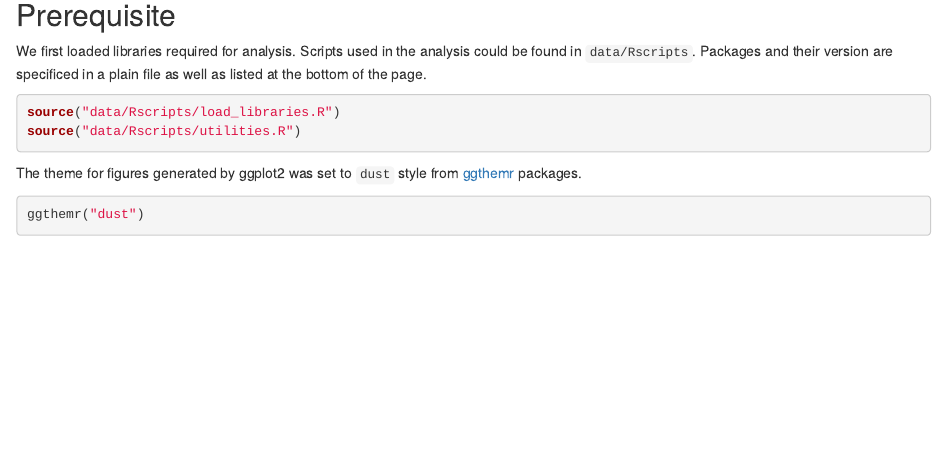
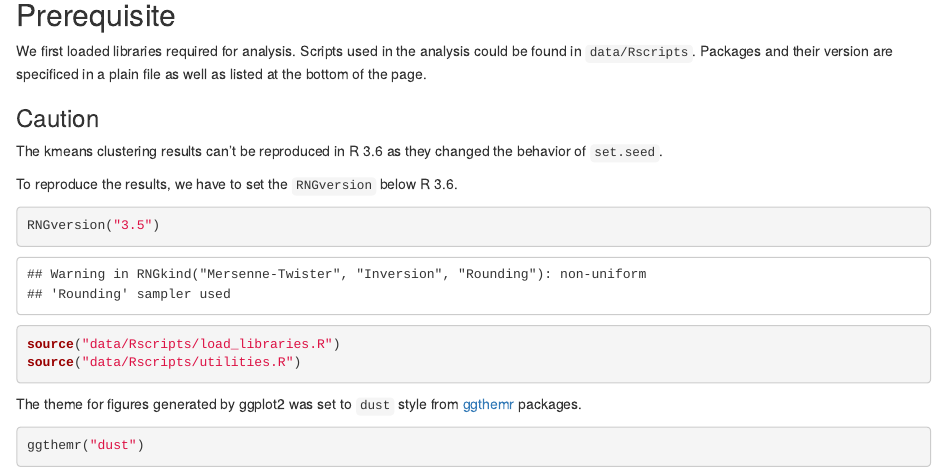
Before and after one commit to codetrainee/Neutrophil-systems-biology, an R Markdown document (2019-01-25-neutrophil-proteomics-data-analysis-following-influenza-or-bacterial-infection.rmd): the page in a window 1100 px wide, from 310 px down. Rendered offline with R 4.5, knitr and Pandoc, with nearby package versions; drawn as R Markdown's standard HTML page in place of the format the file asks for; code that draws random numbers runs with fixed seeds of ours; some code elsewhere in the file could not run offline.

Commit message:
Fix the reproducibility under R3.6

````diff
--- a/2019-01-25-neutrophil-proteomics-data-analysis-following-influenza-or-bacterial-infection.rmd
+++ b/2019-01-25-neutrophil-proteomics-data-analysis-following-influenza-or-bacterial-infection.rmd
@@ -22,6 +22,15 @@ Source code is hosted on [github](https://github.com/codetrainee/Neutrophil-syst
 ## Prerequisite
 
 We first loaded libraries required for analysis. Scripts used in the analysis could be found in `data/Rscripts`. Packages and their version are specificed in a plain file as well as listed at the bottom of the page.
+
+### Caution
+The kmeans clustering results can't be reproduced in R 3.6 as they changed the behavior of `set.seed`.
+
+To reproduce the results, we have to set the `RNGversion` below R 3.6.
+
+```{r set-RNGversion}
+RNGversion("3.5")
+```
 
 ```{r source-R-scripts, warning=FALSE}
 source("data/Rscripts/load_libraries.R")
````
Also changed, not shown: README.md.
